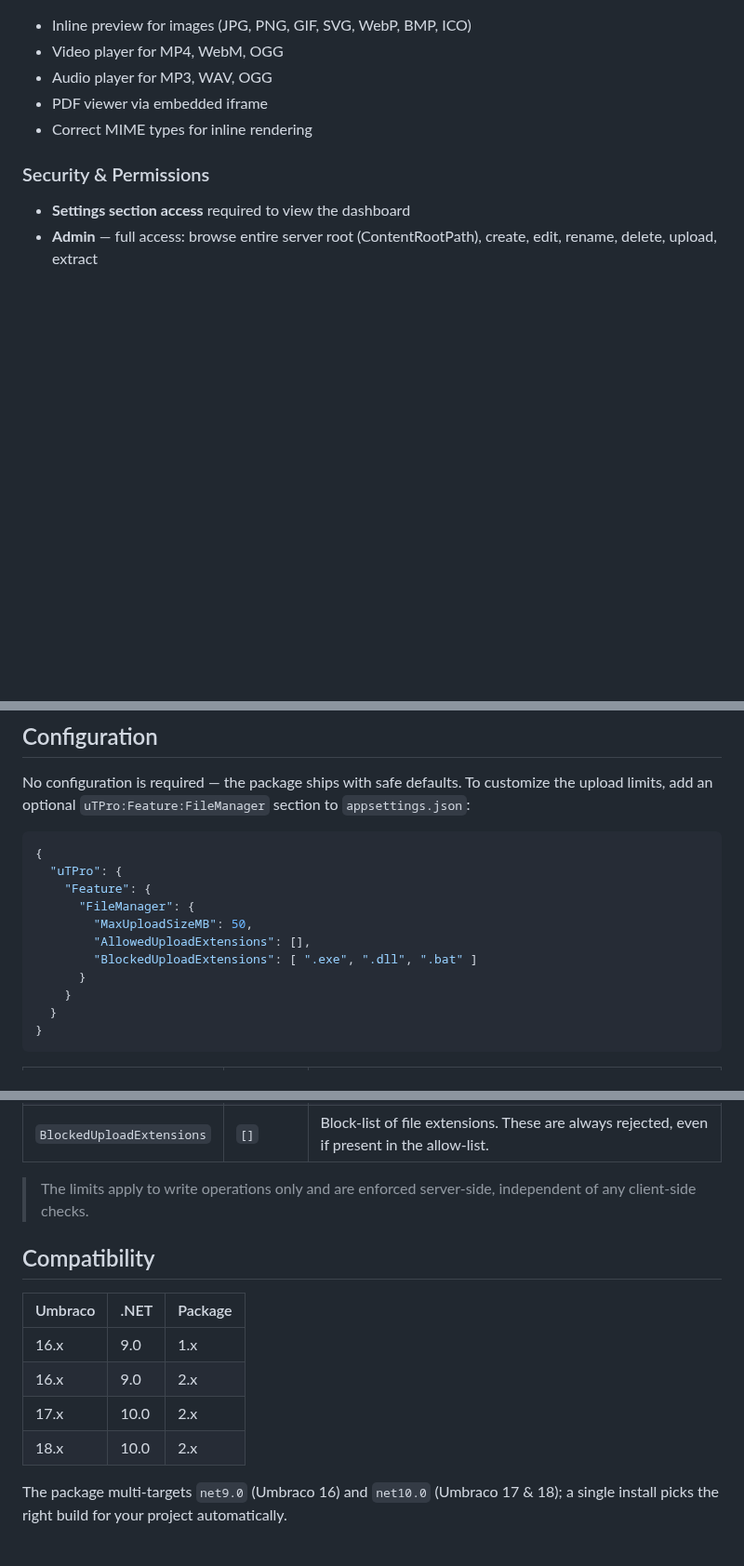
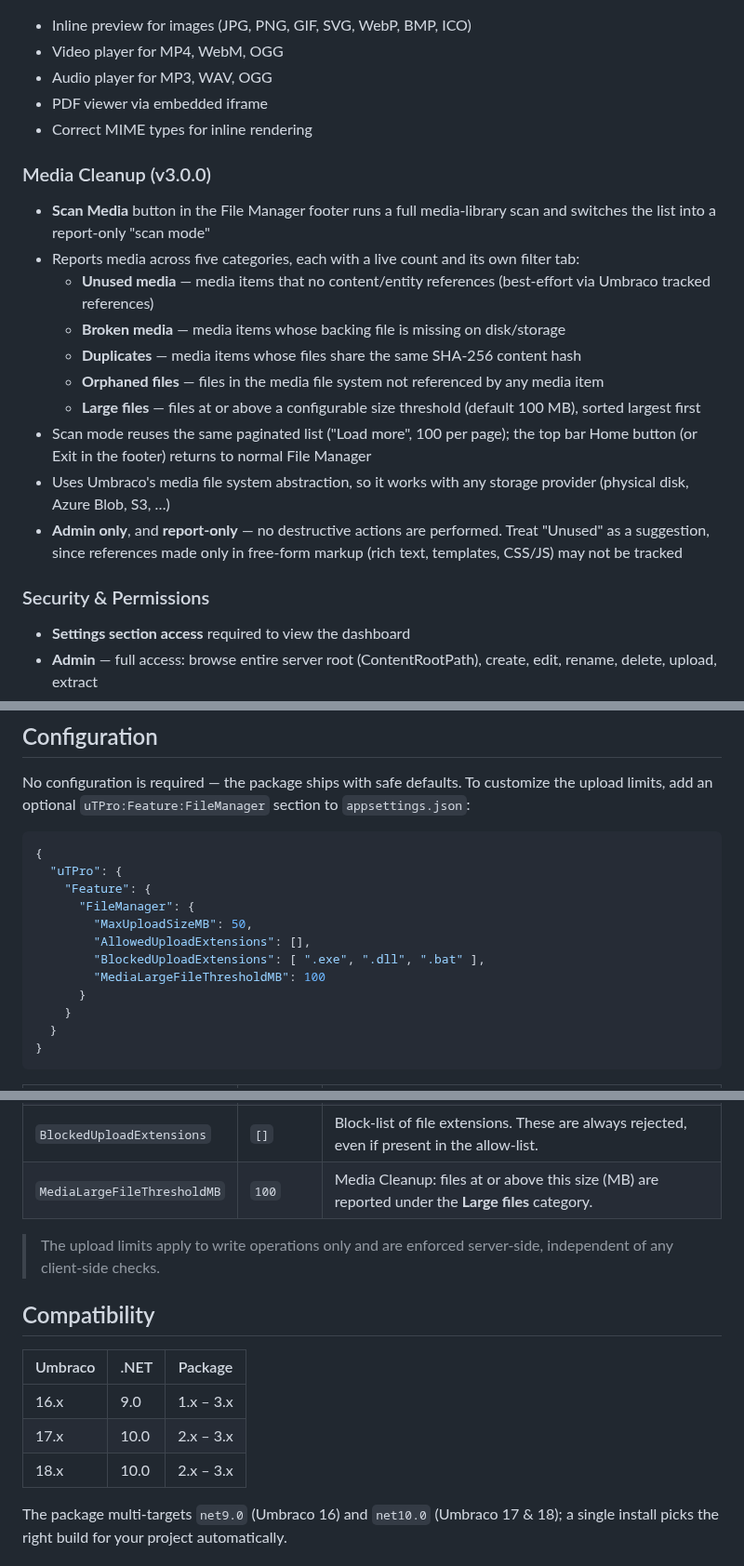
Before and after one commit to T4VN/uTPro.Feature.FileManager, a Markdown page: README.md, 3 parts joined by grey strips. Shown at 93% size. GitHub-like rendering; blank space fills up the shorter version.

Commit message:
Update feature media clean mode

```diff
--- a/README.md
+++ b/README.md
@@ -47,6 +47,18 @@ No configuration needed — auto-registers via Umbraco `IComposer`. After instal
 - PDF viewer via embedded iframe
 - Correct MIME types for inline rendering
 
+### Media Cleanup (v3.0.0)
+- **Scan Media** button in the File Manager footer runs a full media-library scan and switches the list into a report-only "scan mode"
+- Reports media across five categories, each with a live count and its own filter tab:
+  - **Unused media** — media items that no content/entity references (best-effort via Umbraco tracked references)
+  - **Broken media** — media items whose backing file is missing on disk/storage
+  - **Duplicates** — media items whose files share the same SHA-256 content hash
+  - **Orphaned files** — files in the media file system not referenced by any media item
+  - **Large files** — files at or above a configurable size threshold (default 100 MB), sorted largest first
+- Scan mode reuses the same paginated list ("Load more", 100 per page); the top bar Home button (or Exit in the footer) returns to normal File Manager
+- Uses Umbraco's media file system abstraction, so it works with any storage provider (physical disk, Azure Blob, S3, …)
+- **Admin only**, and **report-only** — no destructive actions are performed. Treat "Unused" as a suggestion, since references made only in free-form markup (rich text, templates, CSS/JS) may not be tracked
+
 ### Security & Permissions
 - **Settings section access** required to view the dashboard
 - **Admin** — full access: browse entire server root (ContentRootPath), create, edit, rename, delete, upload, extract
@@ -80,7 +92,8 @@ No configuration is required — the package ships with safe defaults. To custom
       "FileManager": {
         "MaxUploadSizeMB": 50,
         "AllowedUploadExtensions": [],
-        "BlockedUploadExtensions": [ ".exe", ".dll", ".bat" ]
+        "BlockedUploadExtensions": [ ".exe", ".dll", ".bat" ],
+        "MediaLargeFileThresholdMB": 100
       }
     }
   }
@@ -92,17 +105,17 @@ No configuration is required — the package ships with safe defaults. To custom
 | `MaxUploadSizeMB` | `50` | Maximum allowed upload size in megabytes. Enforced on both file upload and import-from-URL. |
 | `AllowedUploadExtensions` | `[]` (allow all) | Allow-list of file extensions. When non-empty, only these extensions may be uploaded. Entries are case-insensitive and may be written with or without a leading dot (`".zip"` or `"zip"`). |
 | `BlockedUploadExtensions` | `[]` | Block-list of file extensions. These are always rejected, even if present in the allow-list. |
+| `MediaLargeFileThresholdMB` | `100` | Media Cleanup: files at or above this size (MB) are reported under the **Large files** category. |
 
-> The limits apply to write operations only and are enforced server-side, independent of any client-side checks.
+> The upload limits apply to write operations only and are enforced server-side, independent of any client-side checks.
 
 ## Compatibility
 
 | Umbraco | .NET  | Package |
 |---------|-------|---------|
-| 16.x    | 9.0   | 1.x     |
-| 16.x    | 9.0   | 2.x     |
-| 17.x    | 10.0  | 2.x     |
-| 18.x    | 10.0  | 2.x     |
+| 16.x    | 9.0   | 1.x – 3.x |
+| 17.x    | 10.0  | 2.x – 3.x |
+| 18.x    | 10.0  | 2.x – 3.x |
 
 The package multi-targets `net9.0` (Umbraco 16) and `net10.0` (Umbraco 17 & 18); a single install picks the right build for your project automatically.
 
```
Also changed, not shown: other parts of README.md (+11 -0 lines), Image/Screenshot 2026-07-11 095242.png (added), Image/Screenshot 2026-07-11 095254.png (added), 15 other files.
